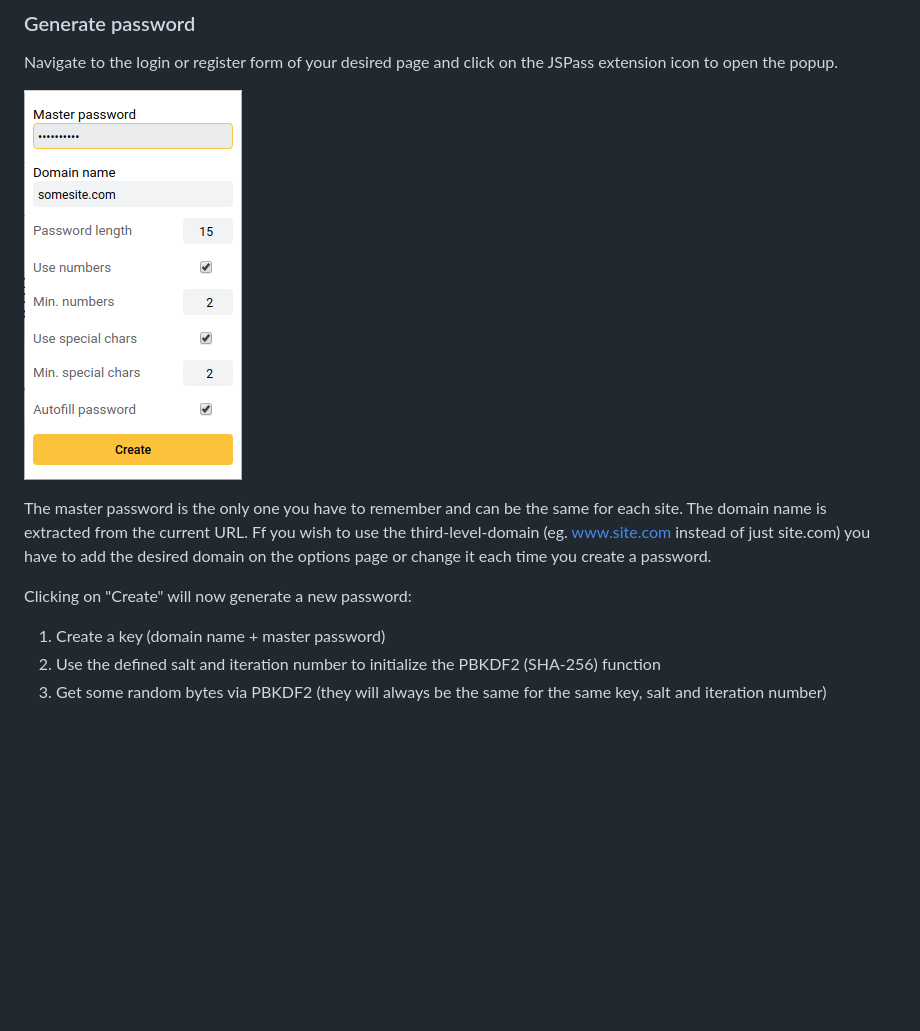
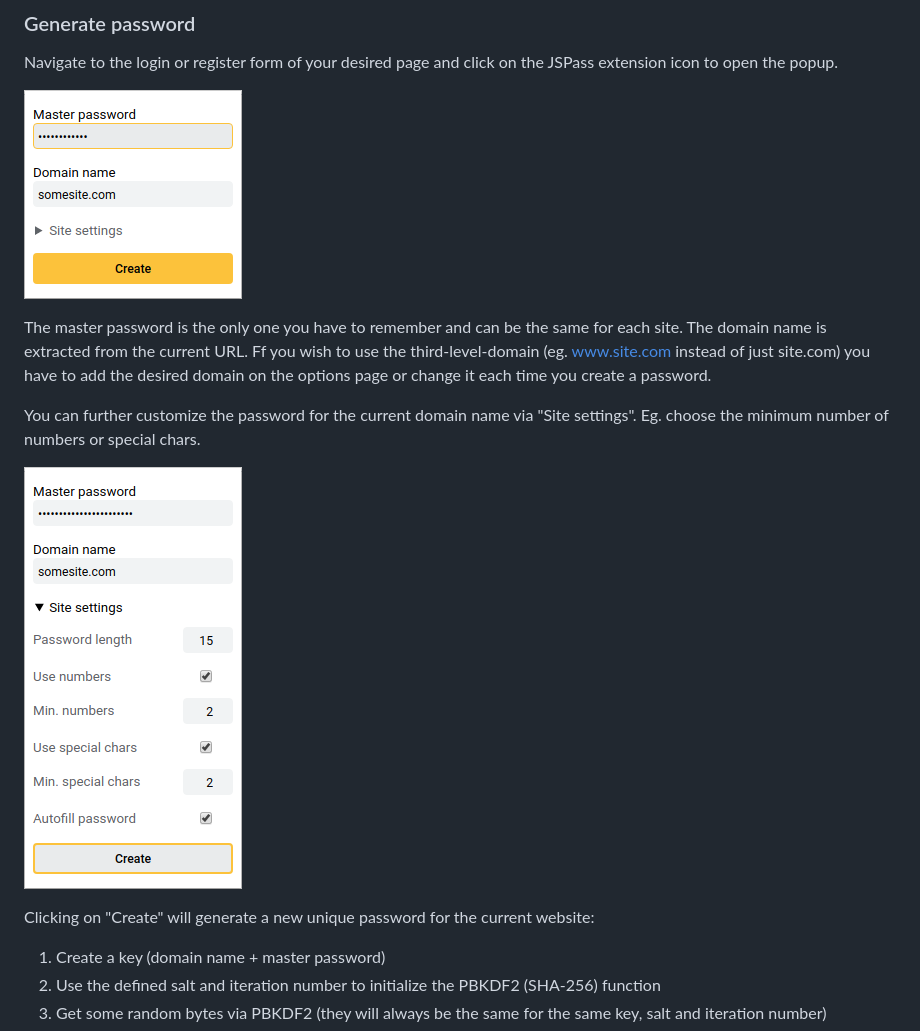
Before and after one commit to humbapa/jspass, a Markdown page: README.md, the part around the change. Rendered like a GitHub page; pictures changed too: resources/screenshot_popup.png, resources/screenshot_popup_settings.png (added); blank space fills up the shorter version.

Commit message:
Hide site settings in popup

```diff
--- a/README.md
+++ b/README.md
@@ -22,7 +22,11 @@ Navigate to the login or register form of your desired page and click on the JSP
 
 The master password is the only one you have to remember and can be the same for each site. The domain name is extracted from the current URL. Ff you wish to use the third-level-domain (eg. www.site.com instead of just site.com) you have to add the desired domain on the options page or change it each time you create a password.
 
-Clicking on "Create" will now generate a new password:
+You can further customize the password for the current domain name via "Site settings". Eg. choose the minimum number of numbers or special chars.
+
+![Popup](/resources/screenshot_popup_settings.png)
+
+Clicking on "Create" will generate a new unique password for the current website:
 
 1. Create a key (domain name + master password)
 2. Use the defined salt and iteration number to initialize the PBKDF2 (SHA-256) function
```
Also changed, not shown: 2 other files.
